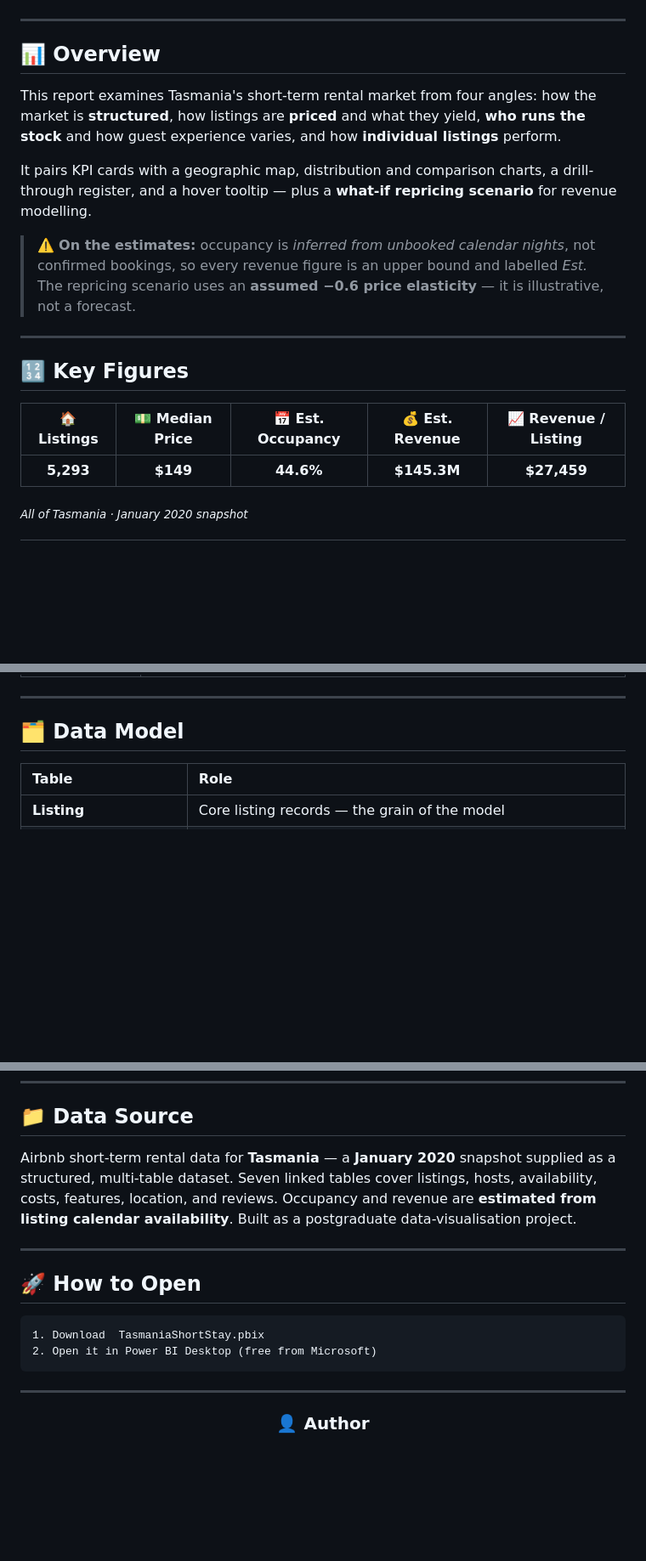
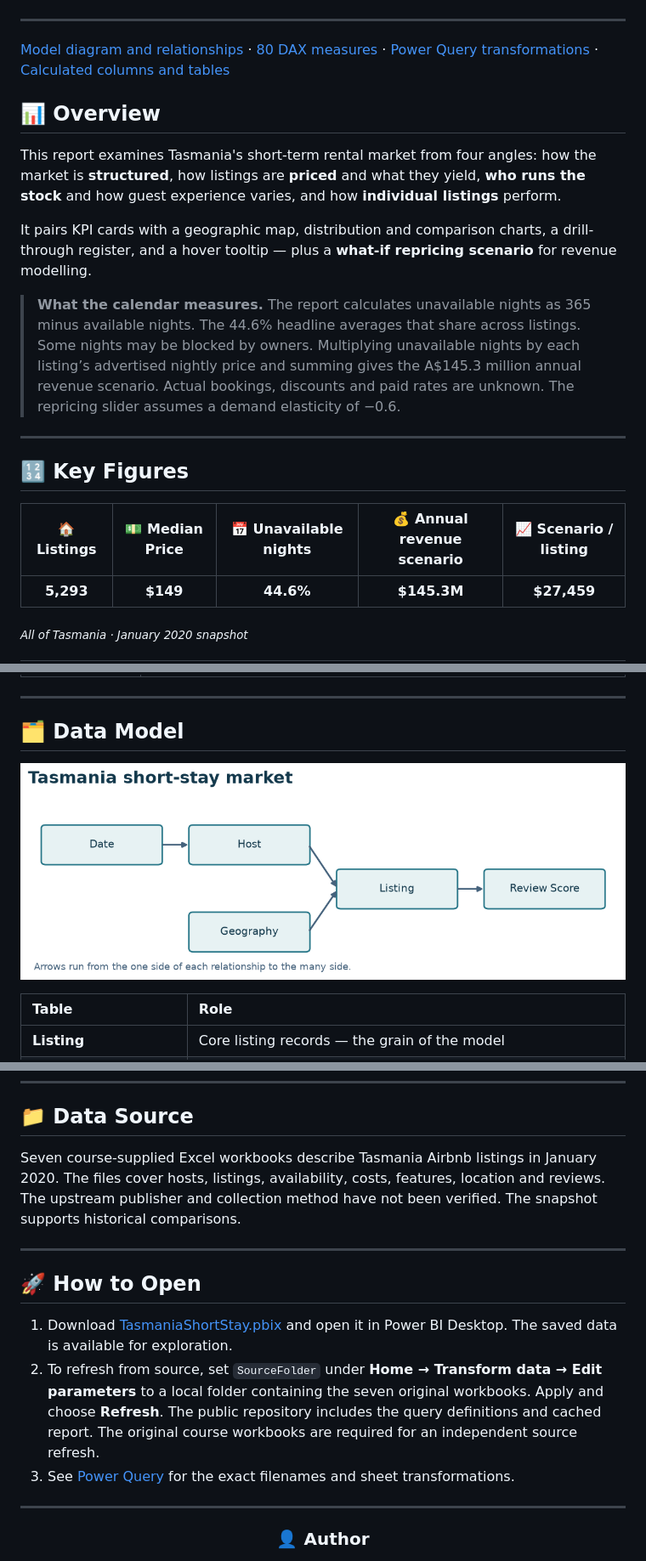
Before and after one commit to nahid-adnan/Tasmania-short-stay-dashboard, a Markdown page: README.md, 3 parts joined by grey strips. Shown at 85% size. Rendered like a GitHub page; pictures changed too: model.png (added); blank space fills up the shorter version.

Commit message:
Document the Tasmania model and clarify calendar-based revenue estimates

````diff
--- a/README.md
+++ b/README.md
@@ -20,19 +20,21 @@
 
 ---
 
+[Model diagram and relationships](model.md) · [80 DAX measures](measures.dax) · [Power Query transformations](power-query.pq) · [Calculated columns and tables](calculated-fields.md)
+
 ## 📊 Overview
 
 This report examines Tasmania's short-term rental market from four angles: how the market is **structured**, how listings are **priced** and what they yield, **who runs the stock** and how guest experience varies, and how **individual listings** perform.
 
 It pairs KPI cards with a geographic map, distribution and comparison charts, a drill-through register, and a hover tooltip — plus a **what-if repricing scenario** for revenue modelling.
 
-> ⚠️ **On the estimates:** occupancy is *inferred from unbooked calendar nights*, not confirmed bookings, so every revenue figure is an upper bound and labelled *Est.* The repricing scenario uses an **assumed −0.6 price elasticity** — it is illustrative, not a forecast.
+> **What the calendar measures.** The report calculates unavailable nights as 365 minus available nights. The 44.6% headline averages that share across listings. Some nights may be blocked by owners. Multiplying unavailable nights by each listing’s advertised nightly price and summing gives the A$145.3 million annual revenue scenario. Actual bookings, discounts and paid rates are unknown. The repricing slider assumes a demand elasticity of −0.6.
 
 ---
 
 ## 🔢 Key Figures
 
-| 🏠 Listings | 💵 Median Price | 📅 Est. Occupancy | 💰 Est. Revenue | 📈 Revenue / Listing |
+| 🏠 Listings | 💵 Median Price | 📅 Unavailable nights | 💰 Annual revenue scenario | 📈 Scenario / listing |
 |:---:|:---:|:---:|:---:|:---:|
 | **5,293** | **$149** | **44.6%** | **$145.3M** | **$27,459** |
 
@@ -121,6 +123,8 @@ A hover tooltip surfacing listings, median price, estimated occupancy, rating, a
 
 ## 🗂️ Data Model
 
+![Relationships in the published Tasmania model](model.png)
+
 | Table | Role |
 |:---|:---|
 | **Listing** | Core listing records — the grain of the model |
@@ -147,16 +151,15 @@ A hover tooltip surfacing listings, median price, estimated occupancy, rating, a
 
 ## 📁 Data Source
 
-Airbnb short-term rental data for **Tasmania** — a **January 2020** snapshot supplied as a structured, multi-table dataset. Seven linked tables cover listings, hosts, availability, costs, features, location, and reviews. Occupancy and revenue are **estimated from listing calendar availability**. Built as a postgraduate data-visualisation project.
+Seven course-supplied Excel workbooks describe Tasmania Airbnb listings in January 2020. The files cover hosts, listings, availability, costs, features, location and reviews. The upstream publisher and collection method have not been verified. The snapshot supports historical comparisons.
 
 ---
 
 ## 🚀 How to Open
 
-```text
-1. Download  TasmaniaShortStay.pbix
-2. Open it in Power BI Desktop (free from Microsoft)
-```
+1. Download [TasmaniaShortStay.pbix](TasmaniaShortStay.pbix) and open it in Power BI Desktop. The saved data is available for exploration.
+2. To refresh from source, set `SourceFolder` under **Home → Transform data → Edit parameters** to a local folder containing the seven original workbooks. Apply and choose **Refresh**. The public repository includes the query definitions and cached report. The original course workbooks are required for an independent source refresh.
+3. See [Power Query](power-query.pq) for the exact filenames and sheet transformations.
 
 ---
 
````
Also changed, not shown: other parts of README.md (+2 -2 lines), calculated-fields.md (added, +292 -0 lines), model.md (added, +12 -0 lines), 2 other files.
